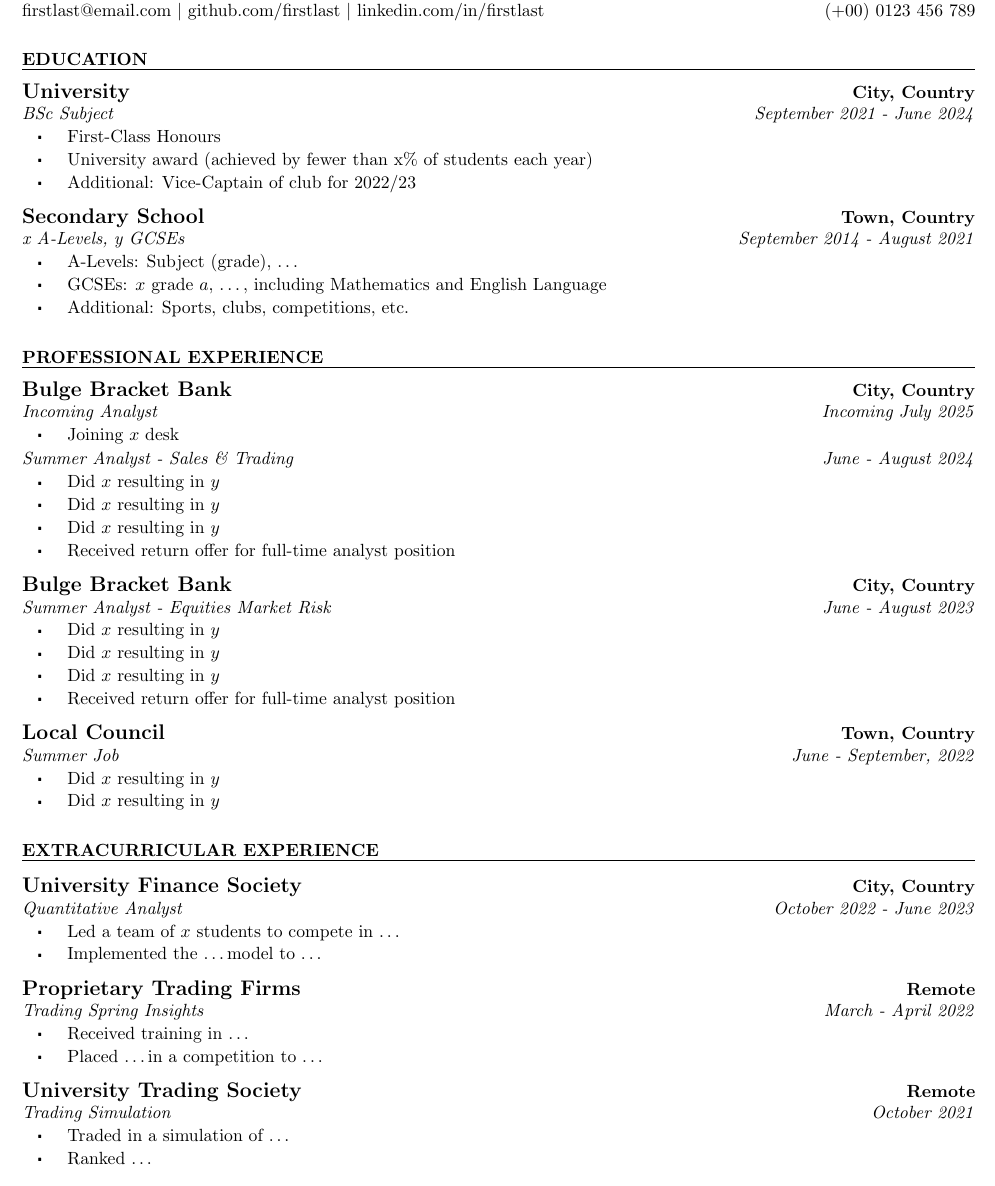
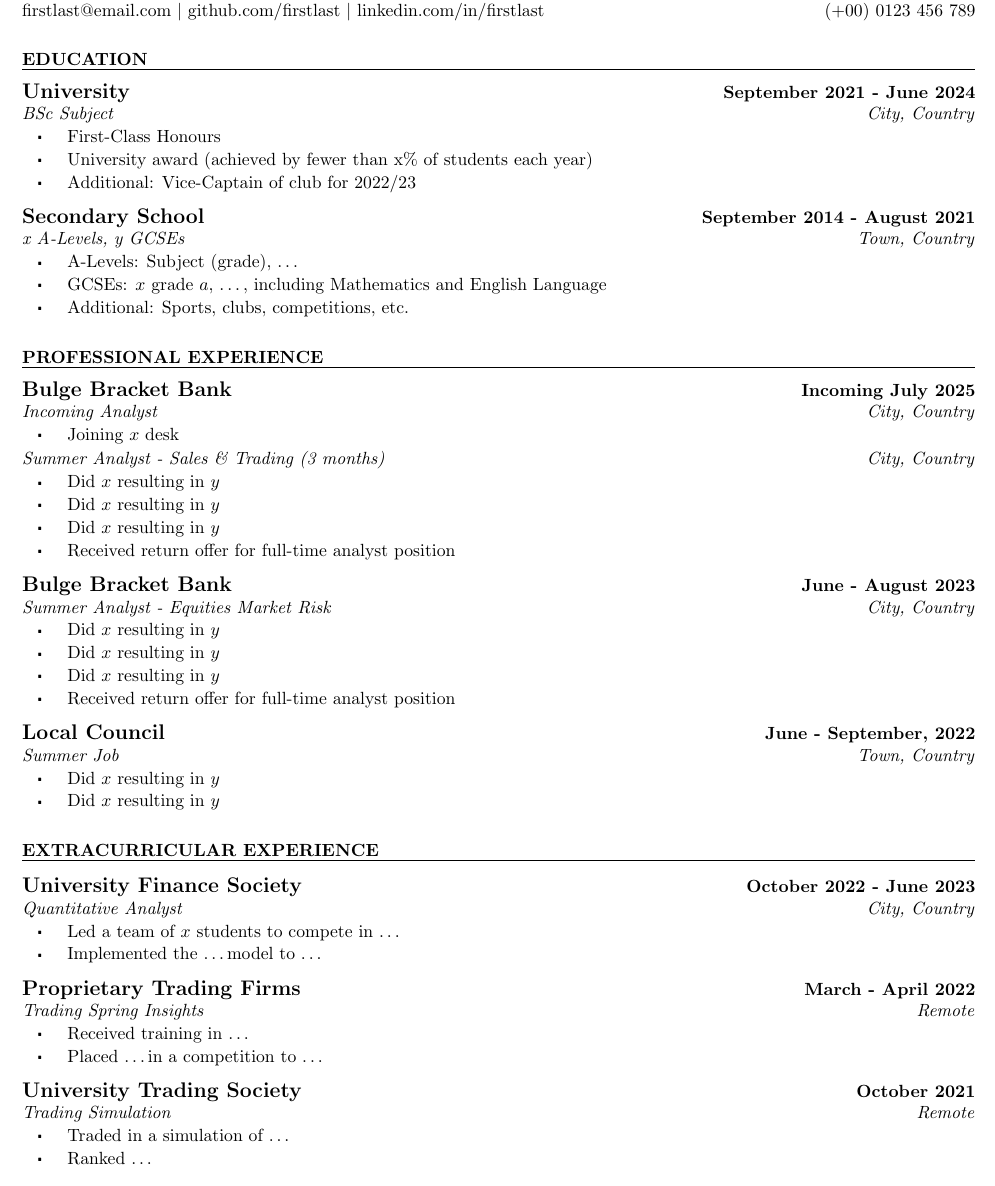
Before and after one commit to jgacton/LaTeX-CV-Template, a LaTeX CV (Example.tex): part of the page, cut so that both start at the same text. Compiled offline with pdfLaTeX.

Commit message:
Reverted

```diff
--- a/Example.tex
+++ b/Example.tex
@@ -5,16 +5,16 @@
 \header{First Last}{Number Street}{City, Postcode}{firstlast@email.com}{\space\textbar\space github.com/firstlast}{\space\textbar\space linkedin.com/in/firstlast}{(+00) 0123 456 789}
 
 \begin{Section}{Education}{10}
-    \begin{Institution}{University}{City, Country}{2}
-        \begin{Position}{BSc Subject}{September 2021 - June 2024}
+    \begin{Institution}{University}{September 2021 - June 2024}{2}
+        \begin{Position}{BSc Subject}{City, Country}
             \item First-Class Honours
             \item University award (achieved by fewer than x\% of students each year)
             \item Additional: Vice-Captain of club for 2022/23
         \end{Position}
     \end{Institution}
 
-    \begin{Institution}{Secondary School}{Town, Country}{2}
-        \begin{Position}{x A-Levels, y GCSEs}{September 2014 - August 2021}
+    \begin{Institution}{Secondary School}{September 2014 - August 2021}{2}
+        \begin{Position}{x A-Levels, y GCSEs}{Town, Country}
             \item A-Levels: Subject (grade), \dots
             \item GCSEs: $x$ grade $a$, \dots, including Mathematics and English Language
             \item Additional: Sports, clubs, competitions, etc.
@@ -23,12 +23,12 @@
 \end{Section}
 
 \begin{Section}{Professional Experience}{10}
-    \begin{Institution}{Bulge Bracket Bank}{City, Country}{2}
-        \begin{Position}{Incoming Analyst}{Incoming July 2025}
+    \begin{Institution}{Bulge Bracket Bank}{Incoming July 2025}{2}
+        \begin{Position}{Incoming Analyst}{City, Country}
             \item Joining $x$ desk
             \vspace{-4pt}
         \end{Position}
-        \begin{Position}{Summer Analyst - Sales \& Trading}{June - August 2024}
+        \begin{Position}{Summer Analyst - Sales \& Trading (3 months)}{City, Country}
             \item Did $x$ resulting in $y$
             \item Did $x$ resulting in $y$
             \item Did $x$ resulting in $y$
@@ -36,8 +36,8 @@
         \end{Position}
     \end{Institution}
 
-    \begin{Institution}{Bulge Bracket Bank}{City, Country}{2}
-        \begin{Position}{Summer Analyst - Equities Market Risk}{June - August 2023}
+    \begin{Institution}{Bulge Bracket Bank}{June - August 2023}{2}
+        \begin{Position}{Summer Analyst - Equities Market Risk}{City, Country}
             \item Did $x$ resulting in $y$
             \item Did $x$ resulting in $y$
             \item Did $x$ resulting in $y$
@@ -54,22 +54,22 @@
 \end{Section}
 
 \begin{Section}{Extracurricular Experience}{10}
-    \begin{Institution}{University Finance Society}{City, Country}{4}
-        \begin{Position}{Quantitative Analyst}{October 2022 - June 2023}
+    \begin{Institution}{University Finance Society}{October 2022 - June 2023}{4}
+        \begin{Position}{Quantitative Analyst}{City, Country}
             \item Led a team of $x$ students to compete in \dots
             \item Implemented the \dots model to \dots
         \end{Position}
     \end{Institution}
 
-    \begin{Institution}{Proprietary Trading Firms}{Remote}{2}
-        \begin{Position}{Trading Spring Insights}{March - April 2022}
+    \begin{Institution}{Proprietary Trading Firms}{March - April 2022}{2}
+        \begin{Position}{Trading Spring Insights}{Remote}
             \item Received training in \dots
             \item Placed \dots in a competition to \dots
         \end{Position}
     \end{Institution}
 
-    \begin{Institution}{University Trading Society}{Remote}{2}
-        \begin{Position}{Trading Simulation}{October 2021}
+    \begin{Institution}{University Trading Society}{October 2021}{2}
+        \begin{Position}{Trading Simulation}{Remote}
             \item Traded in a simulation of \dots
             \item Ranked \dots
         \end{Position}
```
Also changed, not shown: Example.pdf, Example.tex (4 more changed lines).
